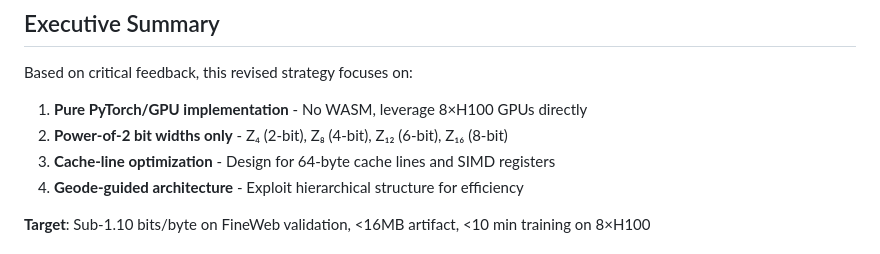
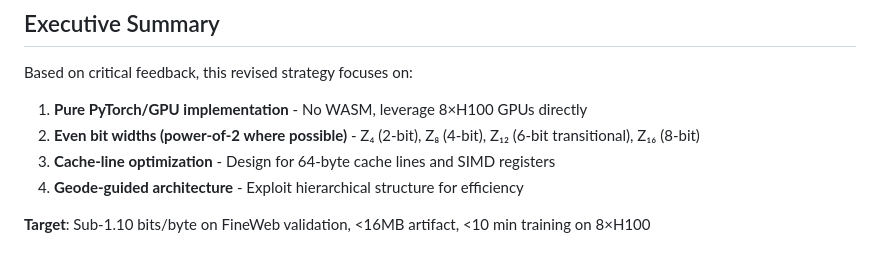
Before and after one commit to devlux76/q2, a Markdown page: PARAMETER_GOLF_REVISED.md, the part around the change. Rendered like a GitHub page.

Commit message:
Update PARAMETER_GOLF_REVISED.md
Co-authored-by: Copilot <175728472+Copilot@users.noreply.github.com>

```diff
--- a/PARAMETER_GOLF_REVISED.md
+++ b/PARAMETER_GOLF_REVISED.md
@@ -9,7 +9,7 @@
 Based on critical feedback, this revised strategy focuses on:
 
 1. **Pure PyTorch/GPU implementation** - No WASM, leverage 8×H100 GPUs directly
-2. **Power-of-2 bit widths only** - Z₄ (2-bit), Z₈ (4-bit), Z₁₂ (6-bit), Z₁₆ (8-bit)
+2. **Even bit widths (power-of-2 where possible)** - Z₄ (2-bit), Z₈ (4-bit), Z₁₂ (6-bit transitional), Z₁₆ (8-bit)
 3. **Cache-line optimization** - Design for 64-byte cache lines and SIMD registers
 4. **Geode-guided architecture** - Exploit hierarchical structure for efficiency
 
```
